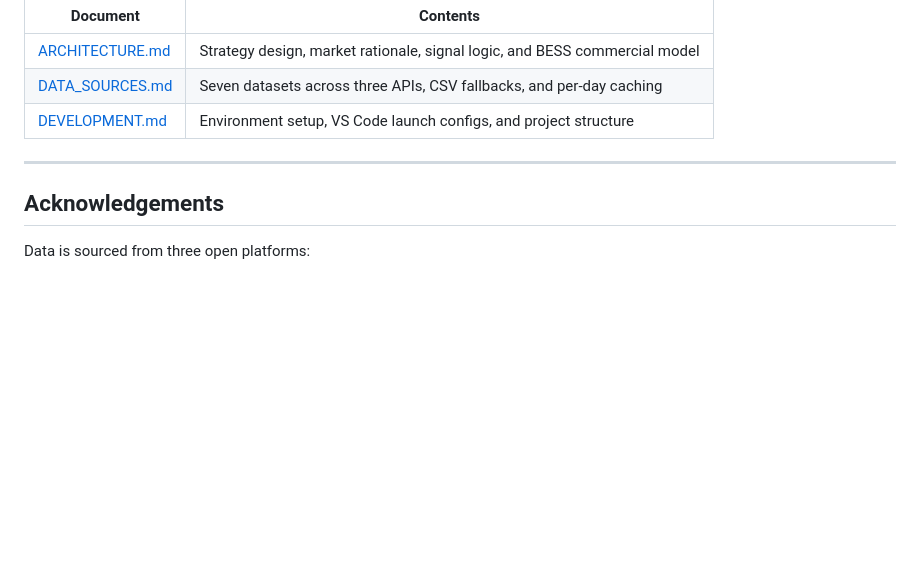
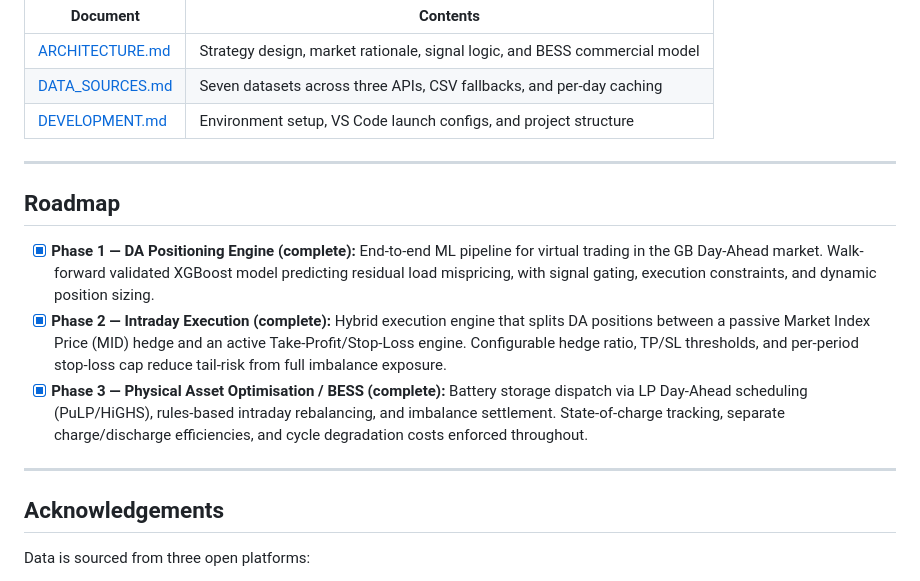
Before and after one commit to shaw029/power-trading, a Markdown page: README.md, the part around the change. Rendered like a GitHub page; blank space fills up the shorter version.

Commit message:
Restore Roadmap section with all three phases marked complete

```diff
--- a/README.md
+++ b/README.md
@@ -257,6 +257,14 @@ power-trading/
 
 ---
 
+## Roadmap
+
+- [x] **Phase 1 — DA Positioning Engine (complete):** End-to-end ML pipeline for virtual trading in the GB Day-Ahead market. Walk-forward validated XGBoost model predicting residual load mispricing, with signal gating, execution constraints, and dynamic position sizing.
+- [x] **Phase 2 — Intraday Execution (complete):** Hybrid execution engine that splits DA positions between a passive Market Index Price (MID) hedge and an active Take-Profit/Stop-Loss engine. Configurable hedge ratio, TP/SL thresholds, and per-period stop-loss cap reduce tail-risk from full imbalance exposure.
+- [x] **Phase 3 — Physical Asset Optimisation / BESS (complete):** Battery storage dispatch via LP Day-Ahead scheduling (PuLP/HiGHS), rules-based intraday rebalancing, and imbalance settlement. State-of-charge tracking, separate charge/discharge efficiencies, and cycle degradation costs enforced throughout.
+
+---
+
 ## Acknowledgements
 
 Data is sourced from three open platforms:
```
